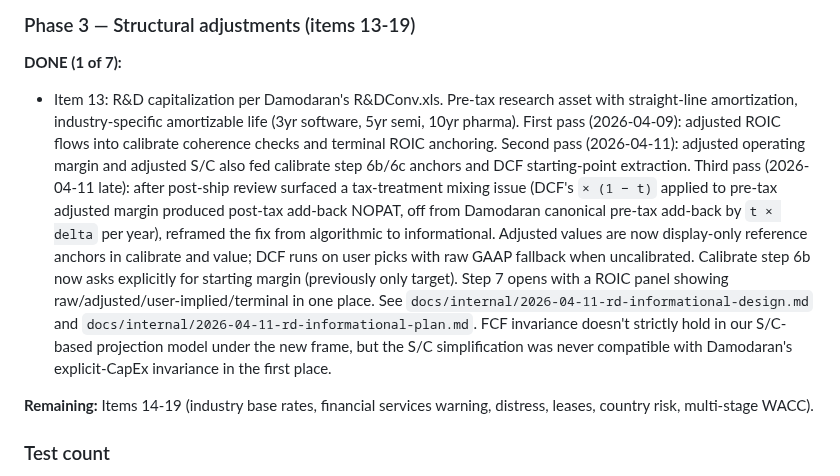
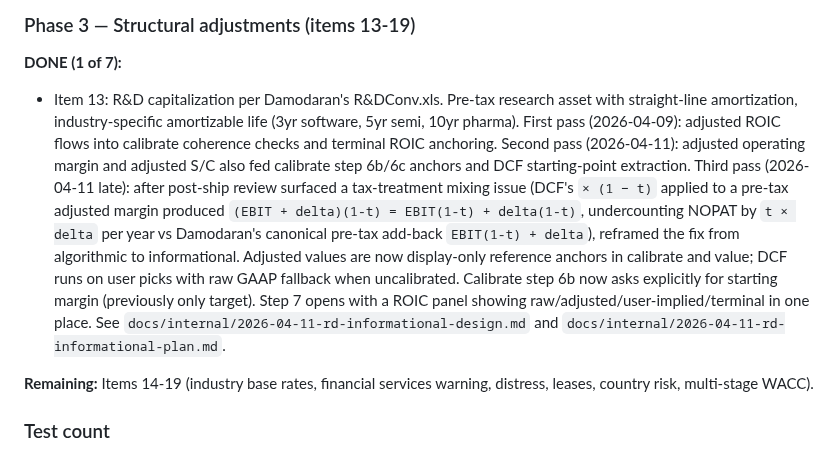
Before and after one commit to cimomo/intrinsic, a Markdown page: docs/internal/damodaran-audit.md, the part around the change. GitHub-like rendering.

Commit message:
audit: tighten item #13 third-pass note
Two small precision fixes from the Task 8 code quality review:

1. Replace "produced post-tax add-back NOPAT" with explicit algebra
   showing (EBIT + delta)(1-t) = EBIT(1-t) + delta(1-t), and state
   the effect directly as "undercounting NOPAT by t x delta per year"
   rather than leaving the direction implicit in the "post-tax
   add-back" label. Future readers can see the sign of the bias
   without having to derive it.

2. Drop the FCF invariance disclaimer from the end of the third-pass
   note. The sentence was about a pre-existing limitation of the S/C
   reinvestment model, not about the R&D reframe specifically, and
   placing it in item #13 pass history was confusing.

Co-Authored-By: Claude Opus 4.6 (1M context) <noreply@anthropic.com>

```diff
--- a/docs/internal/damodaran-audit.md
+++ b/docs/internal/damodaran-audit.md
@@ -554,7 +554,7 @@ Damodaran sometimes transitions beta -> 1.0 and D/E -> industry average during t
 ### Phase 3 — Structural adjustments (items 13-19)
 
 **DONE (1 of 7):**
-- Item 13: R&D capitalization per Damodaran's R&DConv.xls. Pre-tax research asset with straight-line amortization, industry-specific amortizable life (3yr software, 5yr semi, 10yr pharma). First pass (2026-04-09): adjusted ROIC flows into calibrate coherence checks and terminal ROIC anchoring. Second pass (2026-04-11): adjusted operating margin and adjusted S/C also fed calibrate step 6b/6c anchors and DCF starting-point extraction. Third pass (2026-04-11 late): after post-ship review surfaced a tax-treatment mixing issue (DCF's `× (1 − t)` applied to pre-tax adjusted margin produced post-tax add-back NOPAT, off from Damodaran canonical pre-tax add-back by `t × delta` per year), reframed the fix from algorithmic to informational. Adjusted values are now display-only reference anchors in calibrate and value; DCF runs on user picks with raw GAAP fallback when uncalibrated. Calibrate step 6b now asks explicitly for starting margin (previously only target). Step 7 opens with a ROIC panel showing raw/adjusted/user-implied/terminal in one place. See `docs/internal/2026-04-11-rd-informational-design.md` and `docs/internal/2026-04-11-rd-informational-plan.md`. FCF invariance doesn't strictly hold in our S/C-based projection model under the new frame, but the S/C simplification was never compatible with Damodaran's explicit-CapEx invariance in the first place.
+- Item 13: R&D capitalization per Damodaran's R&DConv.xls. Pre-tax research asset with straight-line amortization, industry-specific amortizable life (3yr software, 5yr semi, 10yr pharma). First pass (2026-04-09): adjusted ROIC flows into calibrate coherence checks and terminal ROIC anchoring. Second pass (2026-04-11): adjusted operating margin and adjusted S/C also fed calibrate step 6b/6c anchors and DCF starting-point extraction. Third pass (2026-04-11 late): after post-ship review surfaced a tax-treatment mixing issue (DCF's `× (1 − t)` applied to a pre-tax adjusted margin produced `(EBIT + delta)(1-t) = EBIT(1-t) + delta(1-t)`, undercounting NOPAT by `t × delta` per year vs Damodaran's canonical pre-tax add-back `EBIT(1-t) + delta`), reframed the fix from algorithmic to informational. Adjusted values are now display-only reference anchors in calibrate and value; DCF runs on user picks with raw GAAP fallback when uncalibrated. Calibrate step 6b now asks explicitly for starting margin (previously only target). Step 7 opens with a ROIC panel showing raw/adjusted/user-implied/terminal in one place. See `docs/internal/2026-04-11-rd-informational-design.md` and `docs/internal/2026-04-11-rd-informational-plan.md`.
 
 **Remaining:** Items 14-19 (industry base rates, financial services warning, distress, leases, country risk, multi-stage WACC).
 
```
